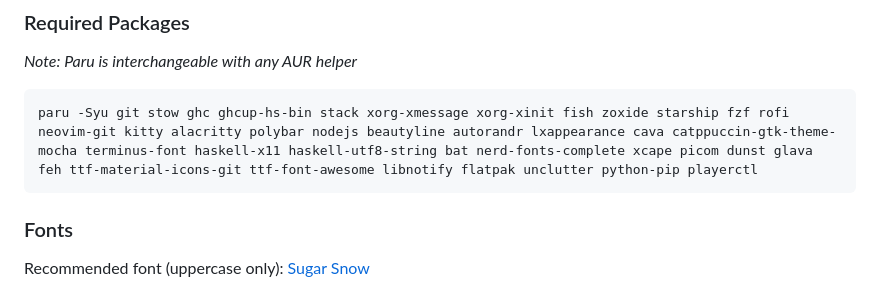
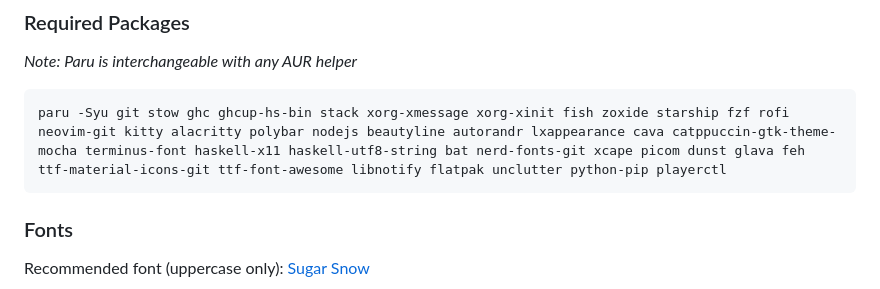
Before and after one commit to NeshHari/XMonad, a Markdown page: README.md, the part around the change. GitHub-like rendering.

Commit message:
replaced broken dependencies

````diff
--- a/README.md
+++ b/README.md
@@ -56,7 +56,7 @@ The following guide requires the latest/git version of XMonad to be installed to
 ### Required Packages
 *Note: Paru is interchangeable with any AUR helper*
 ```fish
-paru -Syu git stow ghc ghcup-hs-bin stack xorg-xmessage xorg-xinit fish zoxide starship fzf rofi neovim-git kitty alacritty polybar nodejs beautyline autorandr lxappearance cava catppuccin-gtk-theme-mocha terminus-font haskell-x11 haskell-utf8-string bat nerd-fonts-complete xcape picom dunst glava feh ttf-material-icons-git ttf-font-awesome libnotify flatpak unclutter python-pip playerctl
+paru -Syu git stow ghc ghcup-hs-bin stack xorg-xmessage xorg-xinit fish zoxide starship fzf rofi neovim-git kitty alacritty polybar nodejs beautyline autorandr lxappearance cava catppuccin-gtk-theme-mocha terminus-font haskell-x11 haskell-utf8-string bat nerd-fonts-git xcape picom dunst glava feh ttf-material-icons-git ttf-font-awesome libnotify flatpak unclutter python-pip playerctl
 ```
 ### Fonts
 Recommended font (uppercase only): [Sugar Snow](https://www.dafont.com/sugar-snow.font)
````
